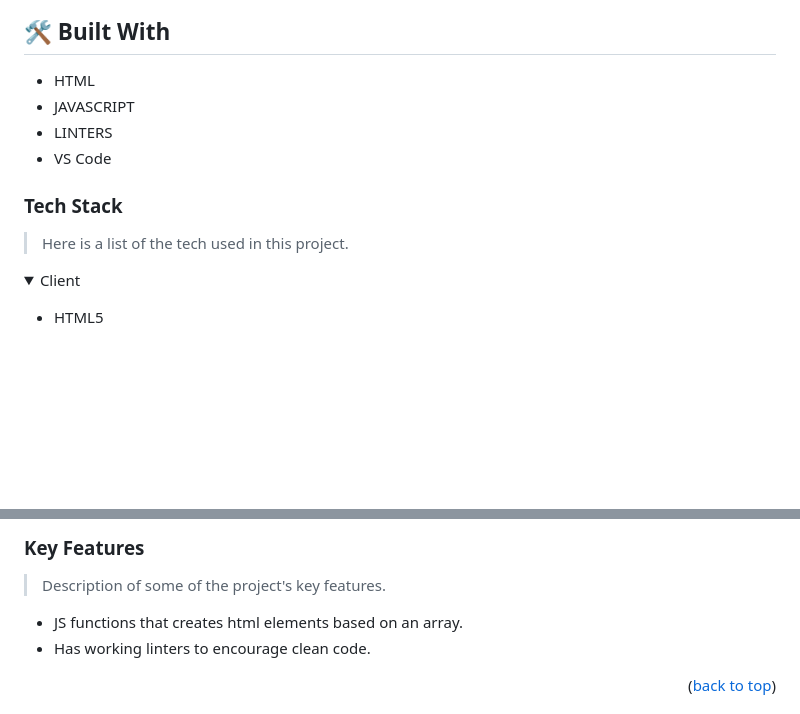
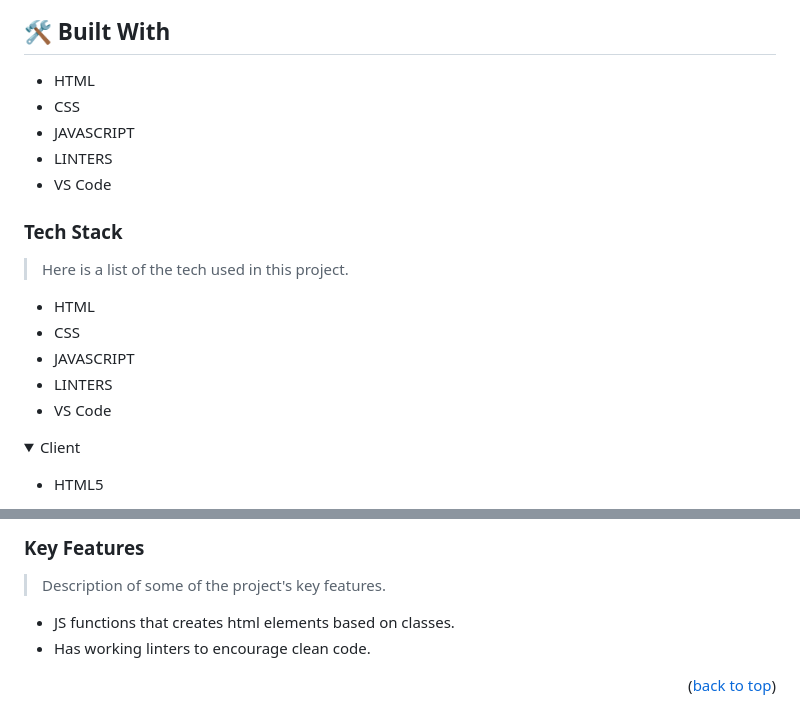
Before and after one commit to jlvFlores/Awesome-books, a Markdown page: README.md, 2 parts joined by grey strips. Rendered like a GitHub page; folded sections open; blank space fills up the shorter version.

```diff
--- a/README.md
+++ b/README.md
@@ -36,12 +36,20 @@
 ## 🛠 Built With <a name="built-with"></a>
 
 - HTML
+- CSS
 - JAVASCRIPT
 - LINTERS
 - VS Code
+
 ### Tech Stack <a name="tech-stack"></a>
 
 > Here is a list of the tech used in this project.
+
+- HTML
+- CSS
+- JAVASCRIPT
+- LINTERS
+- VS Code
 
 <details>
   <summary>Client</summary>
@@ -57,7 +66,7 @@
 
 > Description of some of the project's key features.
 
-- JS functions that creates html elements based on an array.
+- JS functions that creates html elements based on classes.
 - Has working linters to encourage clean code.
 
 <p align="right">(<a href="#readme-top">back to top</a>)</p>
```
Also changed, not shown: other parts of README.md (+1 -0 lines).
